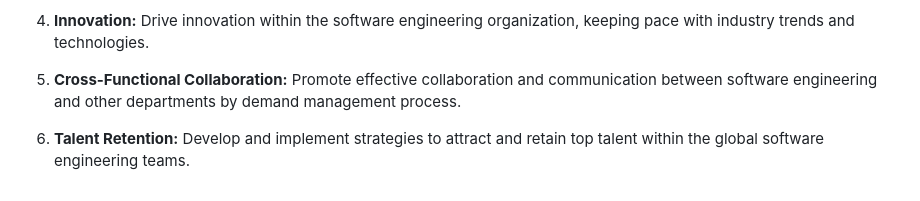
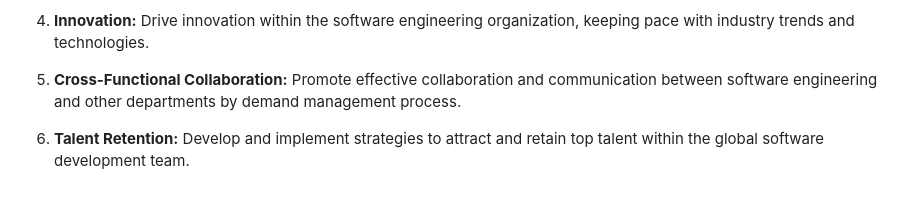
Before and after one commit to mohammedkasmi/mohammedkasmi.github.io, a Markdown page: assets/md/currentPosition.md, the part around the change. GitHub-like rendering.

Commit message:
Update currentPosition.md
md

```diff
--- a/assets/md/currentPosition.md
+++ b/assets/md/currentPosition.md
@@ -70,4 +70,4 @@ As the Leader of Global Software Development team at Sumitomo group, i m respons
 
 4. **Cross-Functional Collaboration:** Promote effective collaboration and communication between software engineering and other departments by demand management process.
 
-5. **Talent Retention:** Develop and implement strategies to attract and retain top talent within the global software engineering teams.
+5. **Talent Retention:** Develop and implement strategies to attract and retain top talent within the global software development team.
```
